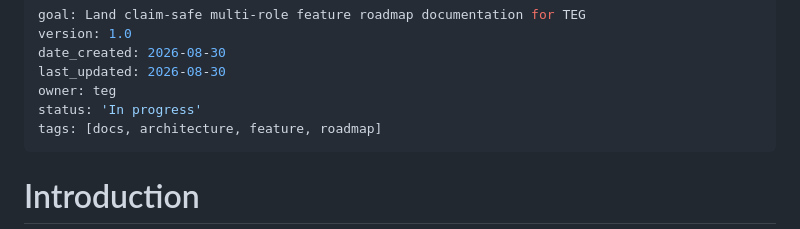
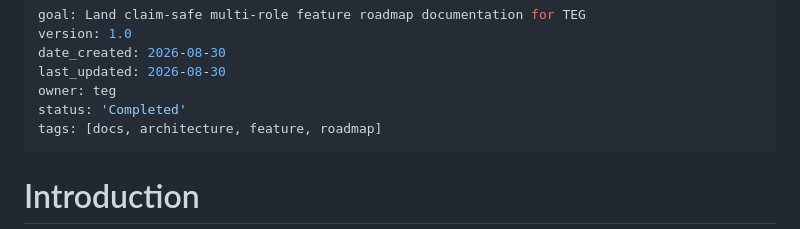
Before and after one commit to lfarrand/teg, a Markdown page: plan/architecture-feature-roadmap-1.md, the part around the change. Rendered like a GitHub page.

Commit message:
docs: mark architecture-feature-roadmap plan Completed
Co-authored-by: Cursor <cursoragent@cursor.com>

```diff
--- a/plan/architecture-feature-roadmap-1.md
+++ b/plan/architecture-feature-roadmap-1.md
@@ -4,7 +4,7 @@ version: 1.0
 date_created: 2026-08-30
 last_updated: 2026-08-30
 owner: teg
-status: 'In progress'
+status: 'Completed'
 tags: [docs, architecture, feature, roadmap]
 ---
 
```
